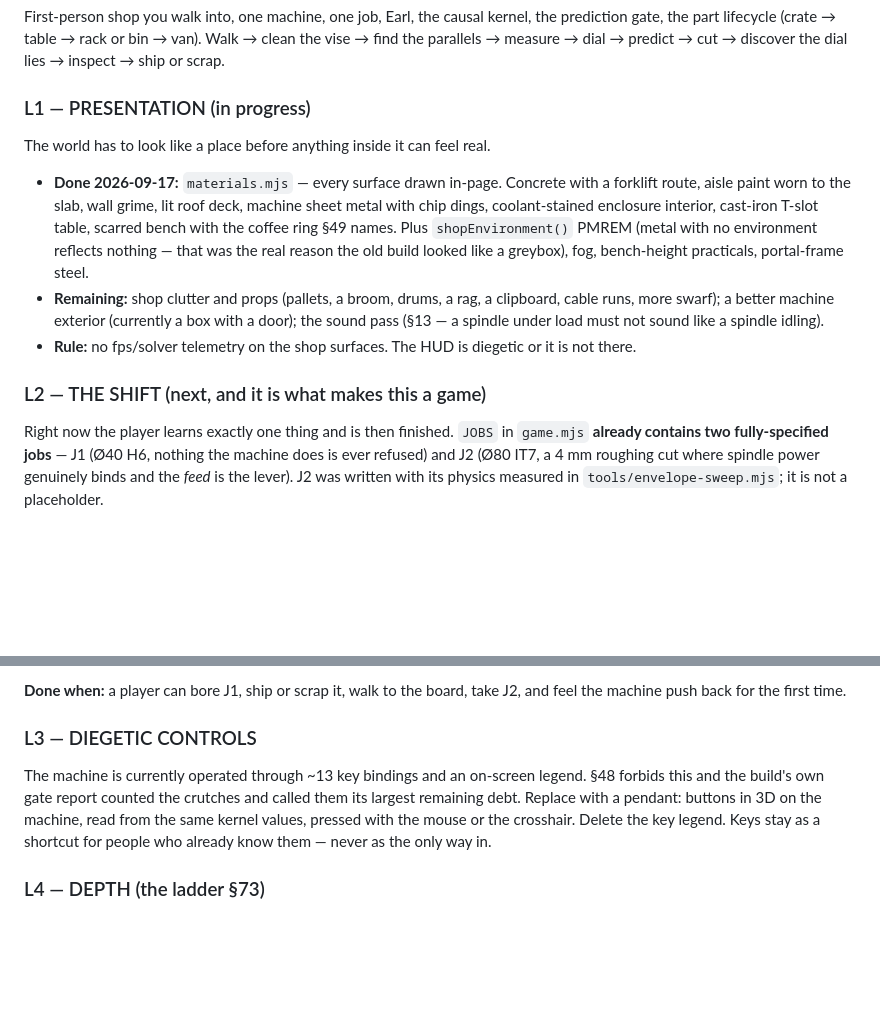
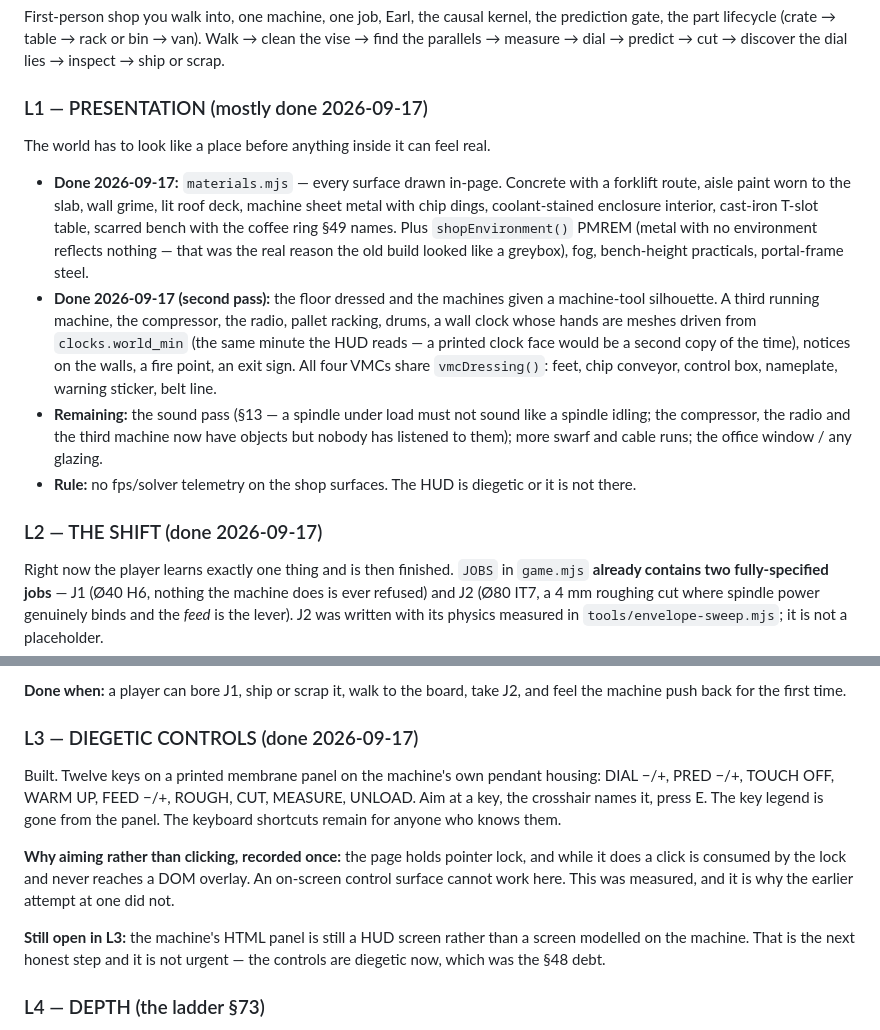
Before and after one commit to Foshowithit/industria, a Markdown page: ROADMAP.md, 2 parts joined by grey strips. GitHub-like rendering; blank space fills up the shorter version.

Commit message:
ROADMAP: record what L1-L3 actually reached, so it is not rebuilt

```diff
--- a/ROADMAP.md
+++ b/ROADMAP.md
@@ -70,7 +70,7 @@ the prediction gate, the part lifecycle (crate → table → rack or bin → van
 Walk → clean the vise → find the parallels → measure → dial → predict → cut →
 discover the dial lies → inspect → ship or scrap.
 
-### L1 — PRESENTATION (in progress)
+### L1 — PRESENTATION (mostly done 2026-09-17)
 The world has to look like a place before anything inside it can feel real.
 
 - **Done 2026-09-17:** `materials.mjs` — every surface drawn in-page. Concrete
@@ -80,14 +80,21 @@ The world has to look like a place before anything inside it can feel real.
   names. Plus `shopEnvironment()` PMREM (metal with no environment reflects
   nothing — that was the real reason the old build looked like a greybox), fog,
   bench-height practicals, portal-frame steel.
-- **Remaining:** shop clutter and props (pallets, a broom, drums, a rag, a
-  clipboard, cable runs, more swarf); a better machine exterior (currently a
-  box with a door); the sound pass (§13 — a spindle under load must not sound
-  like a spindle idling).
+- **Done 2026-09-17 (second pass):** the floor dressed and the machines given a
+  machine-tool silhouette. A third running machine, the compressor, the radio,
+  pallet racking, drums, a wall clock whose hands are meshes driven from
+  `clocks.world_min` (the same minute the HUD reads — a printed clock face would
+  be a second copy of the time), notices on the walls, a fire point, an exit
+  sign. All four VMCs share `vmcDressing()`: feet, chip conveyor, control box,
+  nameplate, warning sticker, belt line.
+- **Remaining:** the sound pass (§13 — a spindle under load must not sound like
+  a spindle idling; the compressor, the radio and the third machine now have
+  objects but nobody has listened to them); more swarf and cable runs; the
+  office window / any glazing.
 - **Rule:** no fps/solver telemetry on the shop surfaces. The HUD is diegetic
   or it is not there.
 
-### L2 — THE SHIFT (next, and it is what makes this a game)
+### L2 — THE SHIFT (done 2026-09-17)
 Right now the player learns exactly one thing and is then finished. `JOBS` in
 `game.mjs` **already contains two fully-specified jobs** — J1 (Ø40 H6, nothing
 the machine does is ever refused) and J2 (Ø80 IT7, a 4 mm roughing cut where
@@ -107,13 +114,20 @@ its physics measured in `tools/envelope-sweep.mjs`; it is not a placeholder.
 **Done when:** a player can bore J1, ship or scrap it, walk to the board, take
 J2, and feel the machine push back for the first time.
 
-### L3 — DIEGETIC CONTROLS
-The machine is currently operated through ~13 key bindings and an on-screen
-legend. §48 forbids this and the build's own gate report counted the crutches
-and called them its largest remaining debt. Replace with a pendant: buttons in
-3D on the machine, read from the same kernel values, pressed with the mouse or
-the crosshair. Delete the key legend. Keys stay as a shortcut for people who
-already know them — never as the only way in.
+### L3 — DIEGETIC CONTROLS (done 2026-09-17)
+Built. Twelve keys on a printed membrane panel on the machine's own pendant
+housing: DIAL −/+, PRED −/+, TOUCH OFF, WARM UP, FEED −/+, ROUGH, CUT, MEASURE,
+UNLOAD. Aim at a key, the crosshair names it, press E. The key legend is gone
+from the panel. The keyboard shortcuts remain for anyone who knows them.
+
+**Why aiming rather than clicking, recorded once:** the page holds pointer lock,
+and while it does a click is consumed by the lock and never reaches a DOM
+overlay. An on-screen control surface cannot work here. This was measured, and
+it is why the earlier attempt at one did not.
+
+**Still open in L3:** the machine's HTML panel is still a HUD screen rather than
+a screen modelled on the machine. That is the next honest step and it is not
+urgent — the controls are diegetic now, which was the §48 debt.
 
 ### L4 — DEPTH (the ladder §73)
 Walk up to a machine and its HMI is what you read; the part in your hand;
```
